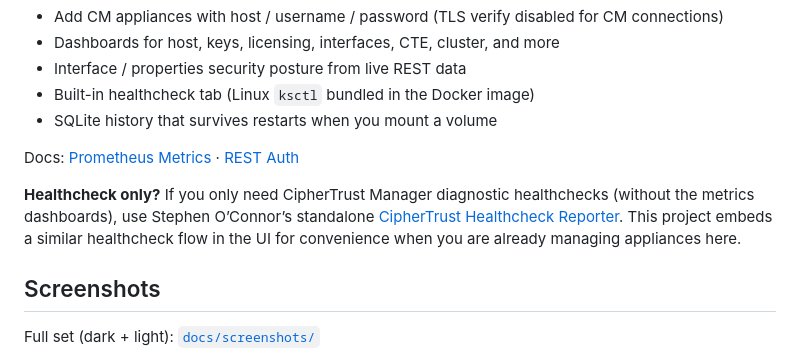
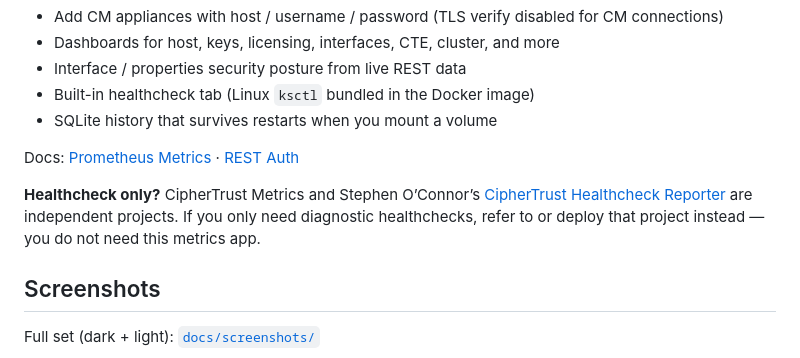
Before and after one commit to sanyambassi/ciphertrust-metrics, a Markdown page: README.md, the part around the change. Rendered like a GitHub page.

Commit message:
Clarify Metrics and healthcheck projects are independent

```diff
--- a/README.md
+++ b/README.md
@@ -10,7 +10,7 @@ Standalone multi-appliance web app for **CipherTrust Manager** Prometheus metric
 
 Docs: [Prometheus Metrics](https://docs-cybersec.thalesgroup.com/bundle/v2.21-cdsp-cm/page/admin/cm_admin/monitoring/metrics/index.html) · [REST Auth](https://docs-cybersec.thalesgroup.com/bundle/v2.21-cdsp-cm/page/admin/cm_admin/authentication/rest-api/index.html)
 
-**Healthcheck only?** If you only need CipherTrust Manager diagnostic healthchecks (without the metrics dashboards), use Stephen O’Connor’s standalone [CipherTrust Healthcheck Reporter](https://github.com/soconnor73/healthcheck). This project embeds a similar healthcheck flow in the UI for convenience when you are already managing appliances here.
+**Healthcheck only?** CipherTrust Metrics and Stephen O’Connor’s [CipherTrust Healthcheck Reporter](https://github.com/soconnor73/healthcheck) are independent projects. If you only need diagnostic healthchecks, refer to or deploy that project instead — you do not need this metrics app.
 
 ## Screenshots
 
```
